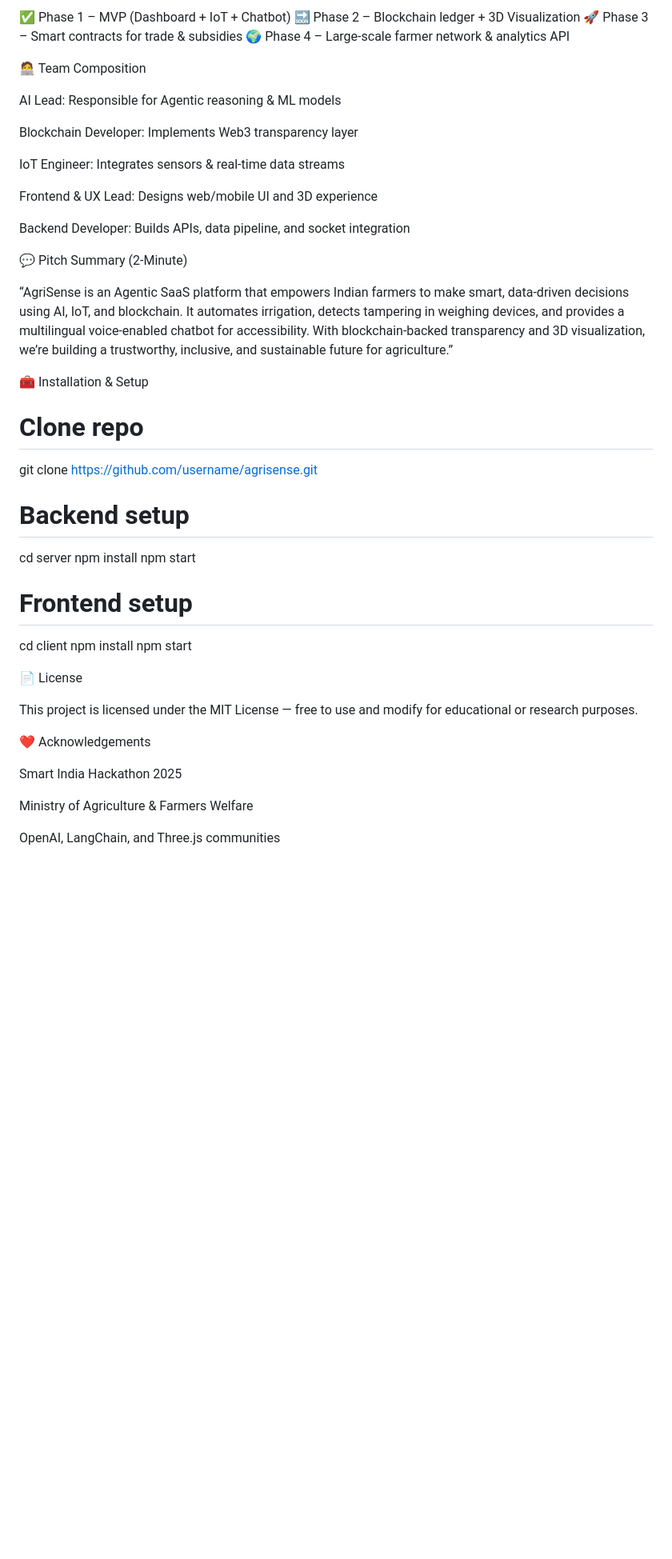
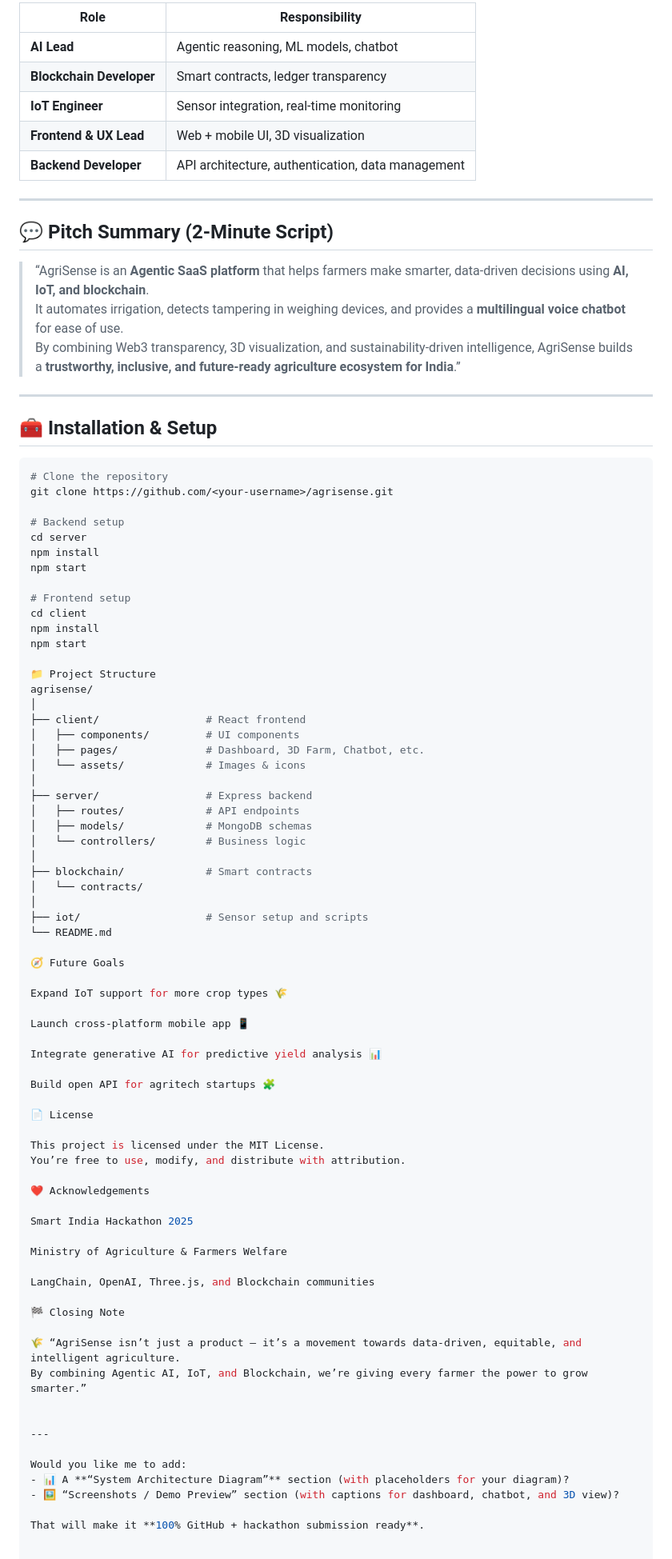
Before and after one commit to SuYaSh-PaThAk04/Plant-Ai-, a Markdown page: README.md, the part around one of its changes. Shown at 80% size. Rendered like a GitHub page; blank space fills up the shorter version.

````diff
--- a/README.md
+++ b/README.md
@@ -113,30 +133,27 @@ Built as modular SaaS for scalability across India
 
-✅ Phase 1 – MVP (Dashboard + IoT + Chatbot)
-🔜 Phase 2 – Blockchain ledger + 3D Visualization
-🚀 Phase 3 – Smart contracts for trade & subsidies
-🌍 Phase 4 – Large-scale farmer network & analytics API
+| Role | Responsibility |
+|------|----------------|
+| **AI Lead** | Agentic reasoning, ML models, chatbot |
+| **Blockchain Developer** | Smart contracts, ledger transparency |
+| **IoT Engineer** | Sensor integration, real-time monitoring |
+| **Frontend & UX Lead** | Web + mobile UI, 3D visualization |
+| **Backend Developer** | API architecture, authentication, data management |
 
-🧑‍💻 Team Composition
+---
 
-AI Lead: Responsible for Agentic reasoning & ML models
+## 💬 Pitch Summary (2-Minute Script)
 
-Blockchain Developer: Implements Web3 transparency layer
+> “AgriSense is an **Agentic SaaS platform** that helps farmers make smarter, data-driven decisions using **AI, IoT, and blockchain**.
+It automates irrigation, detects tampering in weighing devices, and provides a **multilingual voice chatbot** for ease of use.
+By combining Web3 transparency, 3D visualization, and sustainability-driven intelligence, AgriSense builds a **trustworthy, inclusive, and future-ready agriculture ecosystem for India**.”
 
-IoT Engineer: Integrates sensors & real-time data streams
+---
 
-Frontend & UX Lead: Designs web/mobile UI and 3D experience
+## 🧰 Installation & Setup
 
-Backend Developer: Builds APIs, data pipeline, and socket integration
-
-💬 Pitch Summary (2-Minute)
-
-“AgriSense is an Agentic SaaS platform that empowers Indian farmers to make smart, data-driven decisions using AI, IoT, and blockchain.
-It automates irrigation, detects tampering in weighing devices, and provides a multilingual voice-enabled chatbot for accessibility.
-With blockchain-backed transparency and 3D visualization, we’re building a trustworthy, inclusive, and sustainable future for agriculture.”
-
-🧰 Installation & Setup
-# Clone repo
-git clone https://github.com/username/agrisense.git
+```bash
+# Clone the repository
+git clone https://github.com/<your-username>/agrisense.git
 
 # Backend setup
 cd server
@@ -148,9 +165,39 @@ cd client
 npm install
 npm start
 
+📁 Project Structure
+agrisense/
+│
+├── client/                 # React frontend
+│   ├── components/         # UI components
+│   ├── pages/              # Dashboard, 3D Farm, Chatbot, etc.
+│   └── assets/             # Images & icons
+│
+├── server/                 # Express backend
+│   ├── routes/             # API endpoints
+│   ├── models/             # MongoDB schemas
+│   └── controllers/        # Business logic
+│
+├── blockchain/             # Smart contracts
+│   └── contracts/
+│
+├── iot/                    # Sensor setup and scripts
+└── README.md
+
+🧭 Future Goals
+
+Expand IoT support for more crop types 🌾
+
+Launch cross-platform mobile app 📱
+
+Integrate generative AI for predictive yield analysis 📊
+
+Build open API for agritech startups 🧩
+
 📄 License
 
-This project is licensed under the MIT License — free to use and modify for educational or research purposes.
+This project is licensed under the MIT License.
+You’re free to use, modify, and distribute with attribution.
 
 ❤️ Acknowledgements
 
@@ -158,4 +205,18 @@ Smart India Hackathon 2025
 
 Ministry of Agriculture & Farmers Welfare
 
-OpenAI, LangChain, and Three.js communities
+LangChain, OpenAI, Three.js, and Blockchain communities
+
+🏁 Closing Note
+
+🌾 “AgriSense isn’t just a product — it’s a movement towards data-driven, equitable, and intelligent agriculture.
+By combining Agentic AI, IoT, and Blockchain, we’re giving every farmer the power to grow smarter.”
+
+
+---
+
+Would you like me to add:
+- 📊 A **“System Architecture Diagram”** section (with placeholders for your diagram)?
+- 🖼️ “Screenshots / Demo Preview” section (with captions for dashboard, chatbot, and 3D view)?
+
+That will make it **100% GitHub + hackathon submission ready**.
````
Also changed, not shown: other parts of README.md (+93 -73 lines).
